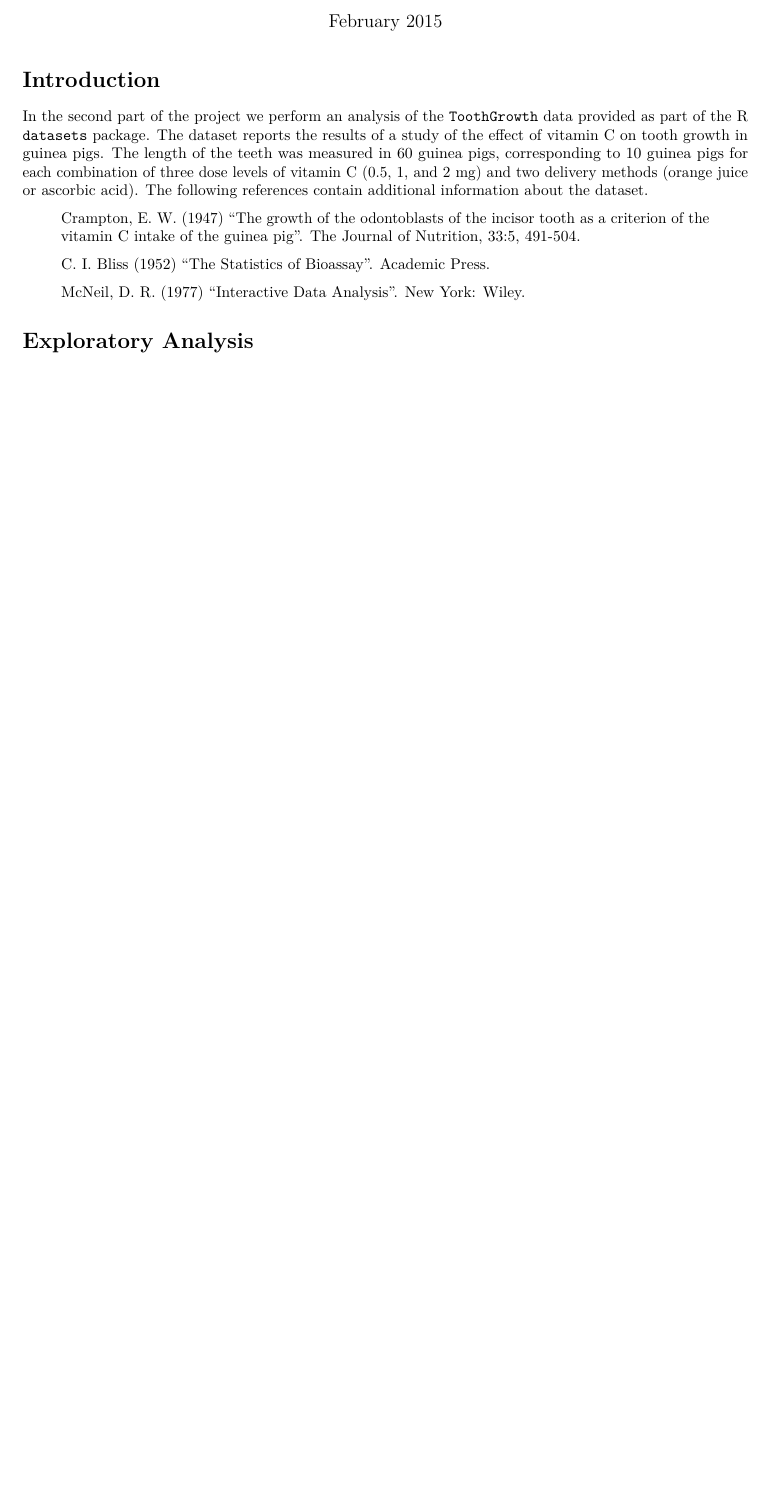
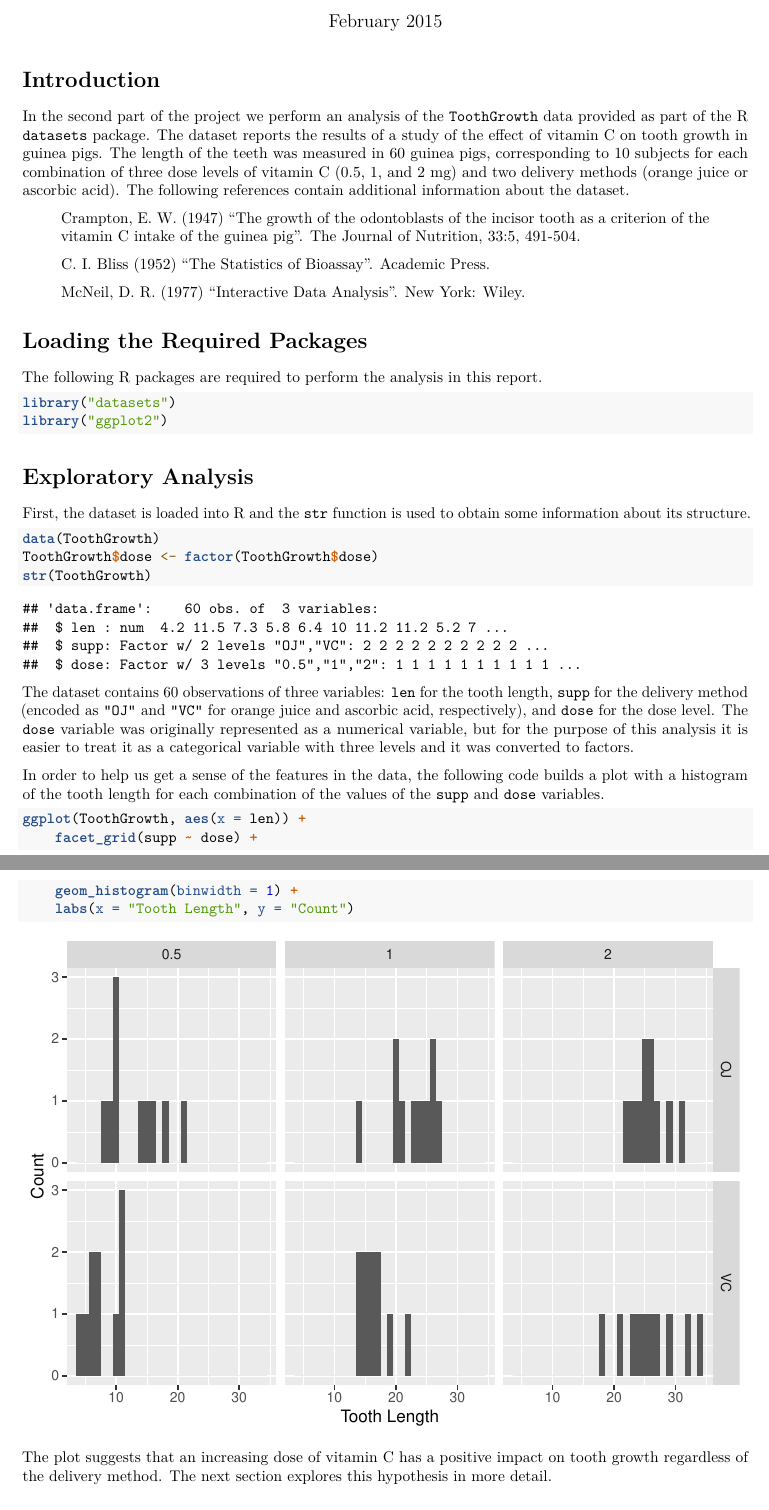
Before and after one commit to yasserglez/statinference-011-project, an R Markdown document (part2.Rmd): part of the page before the commit and two parts of pages 1 and 2 of 2 after it, the two joined at a grey line, cut so that both start at the same text, the shorter picture padded with empty space. Rendered offline with R 4.5, knitr and Pandoc, then LaTeX, with nearby package versions.

Commit message:
Section 2 of part 2

````diff
--- a/part2.Rmd
+++ b/part2.Rmd
@@ -12,7 +12,7 @@ In the second part of the project we perform an analysis of the `ToothGrowth`
 data provided as part of the R `datasets` package. The dataset reports the
 results of a study of the effect of vitamin C on tooth growth in guinea pigs.
 The length of the teeth was measured in 60 guinea pigs, corresponding to
-10 guinea pigs for each combination of three dose levels of vitamin C
+10 subjects for each combination of three dose levels of vitamin C
 (0.5, 1, and 2 mg) and two delivery methods (orange juice or ascorbic acid).
 The following references contain additional information about the dataset.
 
@@ -24,8 +24,48 @@ The following references contain additional information about the dataset.
 >
 > McNeil, D. R. (1977) "Interactive Data Analysis". New York: Wiley.
 
+# Loading the Required Packages
+
+The following R packages are required to perform the analysis in this report.
+
+```{r}
+library("datasets")
+library("ggplot2")
+```
+
 # Exploratory Analysis
 
-# Comparing Tooth Growth by Supplement Type and Dose Level
+First, the dataset is loaded into R and the `str` function is used to obtain
+some information about its structure.
+
+```{r}
+data(ToothGrowth)
+ToothGrowth$dose <- factor(ToothGrowth$dose)
+str(ToothGrowth)
+```
+
+The dataset contains 60 observations of three variables: `len` for the tooth length,
+`supp` for the delivery method (encoded as `"OJ"` and `"VC"` for orange juice and
+ascorbic acid, respectively), and `dose` for the dose level. The `dose` variable was
+originally represented as a numerical variable, but for the purpose of this
+analysis it is easier to treat it as a categorical variable with three levels
+and it was converted to factors.
+
+In order to help us get a sense of the features in the data, the following code
+builds a plot with a histogram of the tooth length for each combination of
+the values of the `supp` and `dose` variables.
+
+```{r}
+ggplot(ToothGrowth, aes(x = len)) +
+    facet_grid(supp ~ dose) +
+    geom_histogram(binwidth = 1) +
+    labs(x = "Tooth Length", y = "Count")
+```
+
+The plot suggests that an increasing dose of vitamin C has a positive impact on
+tooth growth regardless of the delivery method. The next section explores
+this hypothesis in more detail.
+
+# Comparing Tooth Growth by Delivery Method and Dose Level
 
 # Conclusions
````
